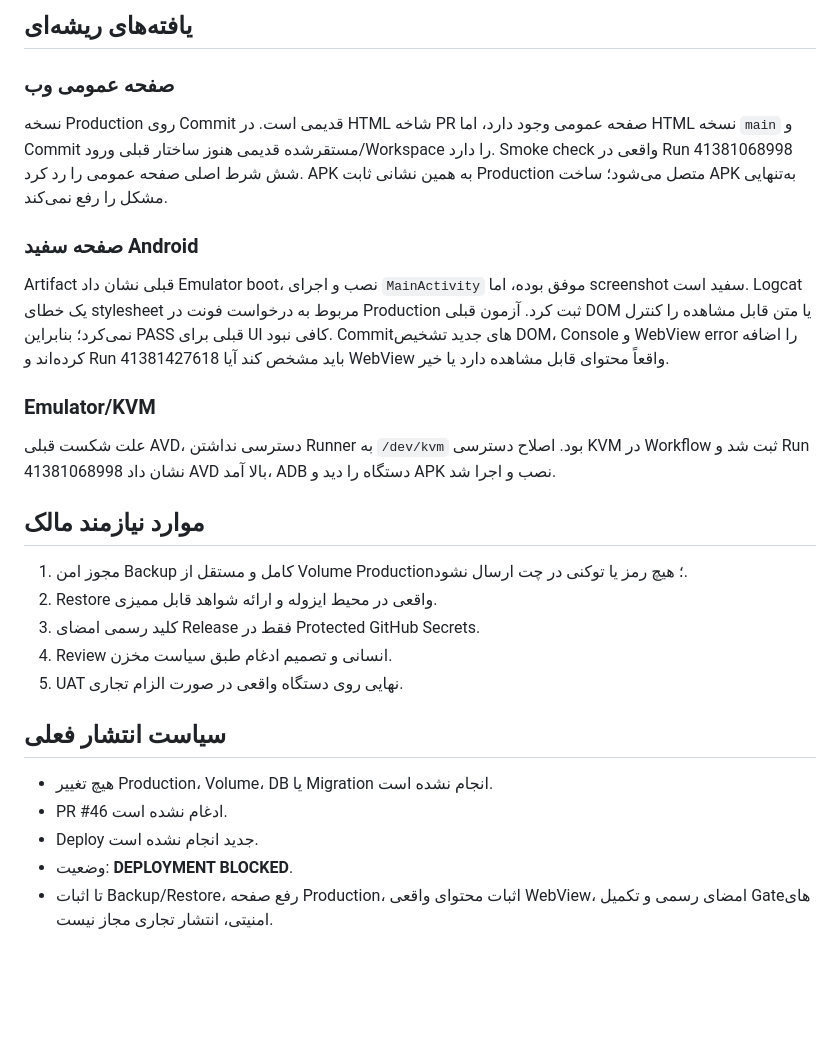
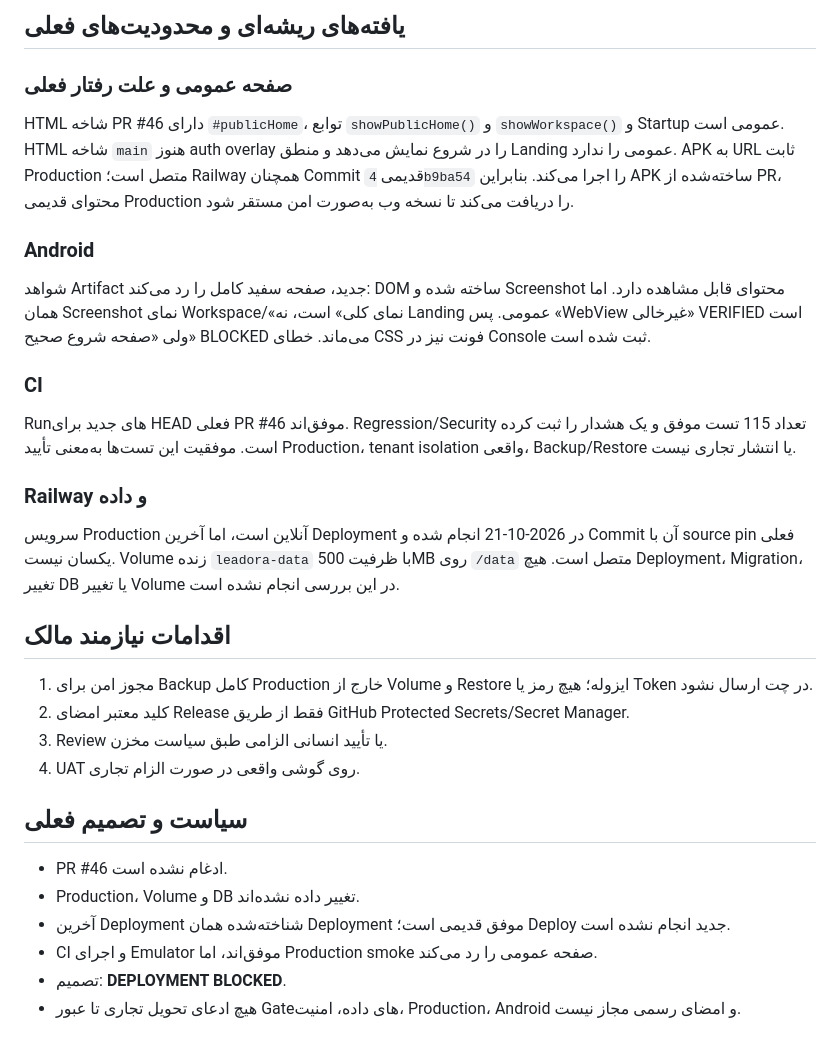
Before and after one commit to gavad54/LEADORA, a Markdown page: docs/MASTER_EXECUTION_STATUS_FA.md, the part around one of its changes. Rendered like a GitHub page; blank space fills up the shorter version.

Commit message:
docs: refresh live LEADORA release evidence and blockers

```diff
--- a/docs/MASTER_EXECUTION_STATUS_FA.md
+++ b/docs/MASTER_EXECUTION_STATUS_FA.md
@@ -41,30 +46,30 @@ PR مرجع: [#46](https://github.com/gavad54/LEADORA/pull/46)
 
-## یافته‌های ریشه‌ای
+## یافته‌های ریشه‌ای و محدودیت‌های فعلی
 
-### صفحه عمومی وب
+### صفحه عمومی و علت رفتار فعلی
+HTML شاخه PR #46 دارای `#publicHome`، توابع `showPublicHome()` و `showWorkspace()` و Startup عمومی است. HTML شاخه `main` هنوز auth overlay را در شروع نمایش می‌دهد و منطق Landing عمومی را ندارد. APK به URL ثابت Production متصل است؛ Railway همچنان Commit قدیمی `4b9ba54` را اجرا می‌کند. بنابراین APK ساخته‌شده از PR، محتوای قدیمی Production را دریافت می‌کند تا نسخه وب به‌صورت امن مستقر شود.
 
-نسخه Production روی Commit قدیمی است. در HTML شاخه PR صفحه عمومی وجود دارد، اما HTML نسخه `main` و Commit مستقرشده قدیمی هنوز ساختار قبلی ورود/Workspace را دارد. Smoke check واقعی در Run 41381068998 شش شرط اصلی صفحه عمومی را رد کرد. APK به همین نشانی ثابت Production متصل می‌شود؛ ساخت APK به‌تنهایی مشکل را رفع نمی‌کند.
+### Android
+شواهد Artifact جدید، صفحه سفید کامل را رد می‌کند: DOM ساخته شده و Screenshot محتوای قابل مشاهده دارد. اما همان Screenshot نمای Workspace/«نمای کلی» است، نه Landing عمومی. پس «WebView غیرخالی» VERIFIED است ولی «صفحه شروع صحیح» BLOCKED می‌ماند. خطای CSS فونت نیز در Console ثبت شده است.
 
-### صفحه سفید Android
+### CI
+Runهای جدید برای HEAD فعلی PR #46 موفق‌اند. Regression/Security تعداد 115 تست موفق و یک هشدار را ثبت کرده است. موفقیت این تست‌ها به‌معنی تأیید Production، tenant isolation واقعی، Backup/Restore یا انتشار تجاری نیست.
 
-Artifact قبلی نشان داد Emulator boot، نصب و اجرای `MainActivity` موفق بوده، اما screenshot سفید است. Logcat یک خطای stylesheet مربوط به درخواست فونت در Production ثبت کرد. آزمون قبلی DOM یا متن قابل مشاهده را کنترل نمی‌کرد؛ بنابراین PASS قبلی برای UI کافی نبود. Commitهای جدید تشخیص DOM، Console و WebView error را اضافه کرده‌اند و Run 41381427618 باید مشخص کند آیا WebView واقعاً محتوای قابل مشاهده دارد یا خیر.
+### Railway و داده
+سرویس Production آنلاین است، اما آخرین Deployment در 2026-10-21 انجام شده و Commit آن با source pin فعلی یکسان نیست. Volume زنده `leadora-data` با ظرفیت 500MB روی `/data` متصل است. هیچ Deployment، Migration، تغییر DB یا تغییر Volume در این بررسی انجام نشده است.
 
-### Emulator/KVM
+## اقدامات نیازمند مالک
 
-علت شکست قبلی AVD، دسترسی نداشتن Runner به `/dev/kvm` بود. اصلاح دسترسی KVM در Workflow ثبت شد و Run 41381068998 نشان داد AVD بالا آمد، ADB دستگاه را دید و APK نصب و اجرا شد.
+1. مجوز امن برای Backup کامل Production خارج از Volume و Restore ایزوله؛ هیچ رمز یا Token در چت ارسال نشود.
+2. کلید معتبر امضای Release فقط از طریق GitHub Protected Secrets/Secret Manager.
+3. Review یا تأیید انسانی الزامی طبق سیاست مخزن.
+4. UAT روی گوشی واقعی در صورت الزام تجاری.
 
-## موارد نیازمند مالک
+## سیاست و تصمیم فعلی
 
-1. مجوز امن Backup کامل و مستقل از Volume Production؛ هیچ رمز یا توکنی در چت ارسال نشود.
-2. Restore واقعی در محیط ایزوله و ارائه شواهد قابل ممیزی.
-3. کلید رسمی امضای Release فقط در Protected GitHub Secrets.
-4. Review انسانی و تصمیم ادغام طبق سیاست مخزن.
-5. UAT نهایی روی دستگاه واقعی در صورت الزام تجاری.
-
-## سیاست انتشار فعلی
-
-- هیچ تغییر Production، Volume، DB یا Migration انجام نشده است.
 - PR #46 ادغام نشده است.
-- Deploy جدید انجام نشده است.
-- وضعیت: **DEPLOYMENT BLOCKED**.
-- تا اثبات Backup/Restore، رفع صفحه Production، اثبات محتوای واقعی WebView، امضای رسمی و تکمیل Gateهای امنیتی، انتشار تجاری مجاز نیست.
+- Production، Volume و DB تغییر داده نشده‌اند.
+- آخرین Deployment شناخته‌شده همان Deployment موفق قدیمی است؛ Deploy جدید انجام نشده است.
+- CI و اجرای Emulator موفق‌اند، اما Production smoke صفحه عمومی را رد می‌کند.
+- تصمیم: **DEPLOYMENT BLOCKED**.
+- هیچ ادعای تحویل تجاری تا عبور Gateهای داده، امنیت، Production، Android و امضای رسمی مجاز نیست.
```
Also changed, not shown: other parts of docs/MASTER_EXECUTION_STATUS_FA.md (+31 -26 lines).
